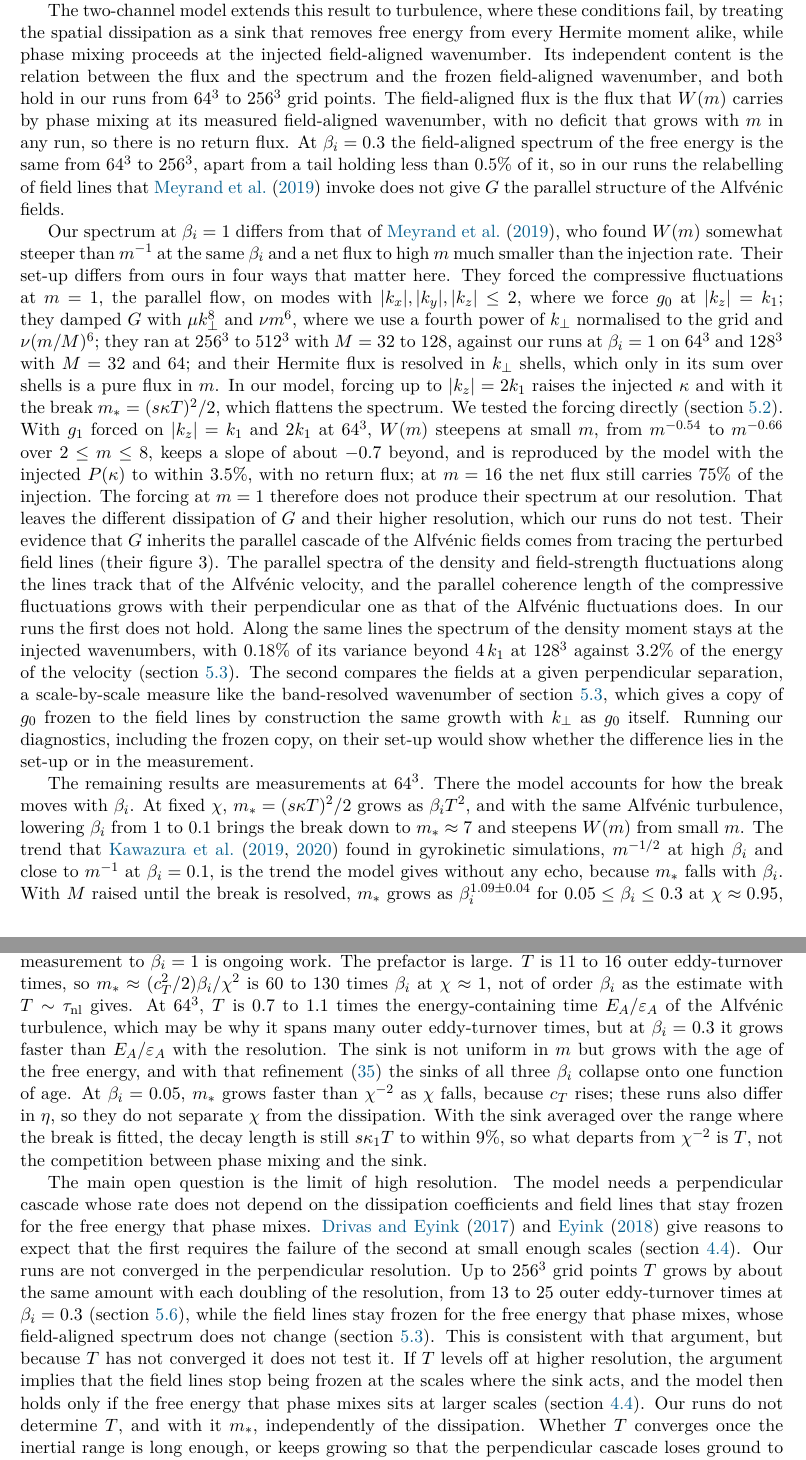
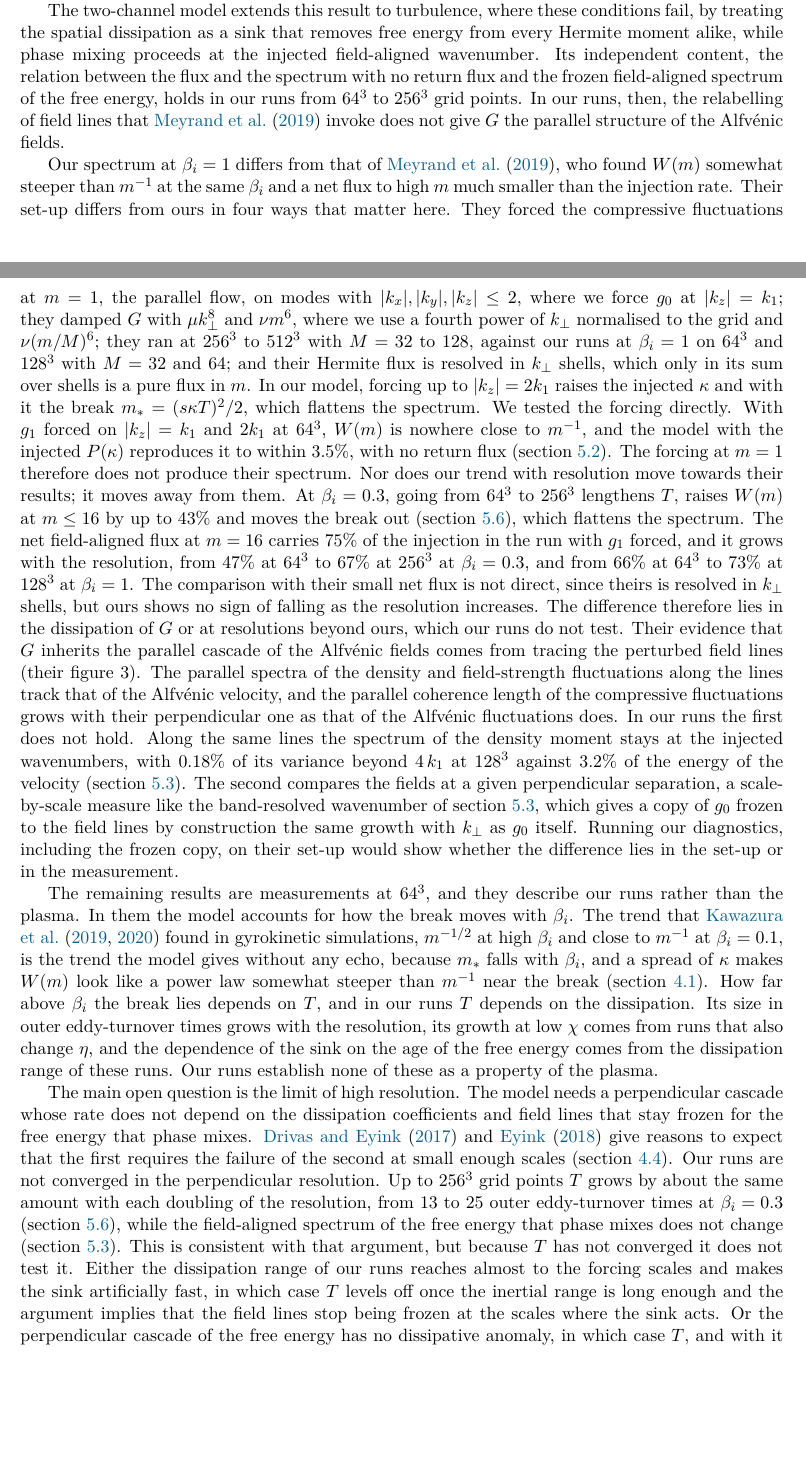
Before and after one commit to anjor/krmhd-research, a LaTeX paper (paper/phase-velocity-slices/main.tex, which reads paper/phase-velocity-slices/sections/08-discussion.tex): two parts of pages 26 and 27 of 34, joined at a grey line, cut so that both start at the same text, the shorter picture padded with empty space. Compiled offline with pdfLaTeX.

Commit message:
P1 abstract, introduction and discussion for referee report 2
Abstract (249 words): no chi, T in units of E_A/eps_A and of outer eddy
times as a 64^3 value, 'field-aligned Hermite flux', the passive-scalar
cascade as the model's proposal, and the age sink through the 64^3
dissipation range (items 1.8, 2.1, 2.8, 2.9, 3.1). Introduction: define
chi, k_perp,out, k_z,out and u_out (1.7, 1.2) and the injected pattern
(1.15); state the s = 0 run as not made (2.8); say which resolutions
exist at which beta_i (2.4); give the beta exponent with the model's 1.31
(2.10) and the D_perp/W caveat to result 3 (2.7); one sentence on what
S09 lacks (2.11); drop 'order 100 rather than 1' (2.1). Discussion: the
Meyrand resolution trend and the net flux at m = 16 (75%; 47% to 67% at
beta_i = 0.3 from 64^3 to 256^3; 66% to 73% at beta_i = 1, from
data/<run>/h1_analysis.json P_e/16/Pi_fa) (2.6); the 64^3 results
interpreted once instead of listed again (group 5, 3.2, 3.3).

```diff
--- a/paper/phase-velocity-slices/sections/08-discussion.tex
+++ b/paper/phase-velocity-slices/sections/08-discussion.tex
@@ -2,12 +2,14 @@
 
 The exact result of this paper is the frozen-line solution of section~\ref{sec:frozen}. With an ideal induction equation, smooth fields and no spatial dissipation of the compressive distribution, every volume-integrated single-point statistic, including $W(m)$ and the field-aligned Hermite flux, evolves as in linear phase mixing along the initial field lines, so such dynamics produces no stochastic echoes in $W(m)$.
 
-The two-channel model extends this result to turbulence, where these conditions fail, by treating the spatial dissipation as a sink that removes free energy from every Hermite moment alike, while phase mixing proceeds at the injected field-aligned wavenumber. Its independent content is the relation between the flux and the spectrum and the frozen field-aligned wavenumber, and both hold in our runs from $64^3$ to $256^3$ grid points. The field-aligned flux is the flux that $W(m)$ carries by phase mixing at its measured field-aligned wavenumber, with no deficit that grows with $m$ in any run, so there is no return flux. At $\beta_i=0.3$ the field-aligned spectrum of the free energy is the same from $64^3$ to $256^3$, apart from a tail holding less than 0.5\% of it, so in our runs the relabelling of field lines that \citet{Meyrand2019} invoke does not give $G$ the parallel structure of the Alfv\'enic fields.
+The two-channel model extends this result to turbulence, where these conditions fail, by treating the spatial dissipation as a sink that removes free energy from every Hermite moment alike, while phase mixing proceeds at the injected field-aligned wavenumber. Its independent content, the relation between the flux and the spectrum with no return flux and the frozen field-aligned spectrum of the free energy, holds in our runs from $64^3$ to $256^3$ grid points. In our runs, then, the relabelling of field lines that \citet{Meyrand2019} invoke does not give $G$ the parallel structure of the Alfv\'enic fields.
 
-Our spectrum at $\beta_i=1$ differs from that of \citet{Meyrand2019}, who found $W(m)$ somewhat steeper than $m^{-1}$ at the same $\beta_i$ and a net flux to high $m$ much smaller than the injection rate. Their set-up differs from ours in four ways that matter here. They forced the compressive fluctuations at $m=1$, the parallel flow, on modes with $|k_x|,|k_y|,|k_z|\le2$, where we force $g_0$ at $|k_z|=k_1$; they damped $G$ with $\mu k_\perp^8$ and $\nu m^6$, where we use a fourth power of $k_\perp$ normalised to the grid and $\nu(m/M)^6$; they ran at $256^3$ to $512^3$ with $M=32$ to 128, against our runs at $\beta_i=1$ on $64^3$ and $128^3$ with $M=32$ and 64; and their Hermite flux is resolved in $k_\perp$ shells, which only in its sum over shells is a pure flux in $m$. In our model, forcing up to $|k_z|=2k_1$ raises the injected $\kappa$ and with it the break $m_*=(s\kappa T)^2/2$, which flattens the spectrum. We tested the forcing directly (section~\ref{sim:mf1}). With $g_1$ forced on $|k_z|=k_1$ and $2k_1$ at $64^3$, $W(m)$ steepens at small $m$, from $m^{-0.54}$ to $m^{-0.66}$ over $2\le m\le8$, keeps a slope of about $-0.7$ beyond, and is reproduced by the model with the injected $P(\kappa)$ to within 3.5\%, with no return flux; at $m=16$ the net flux still carries 75\% of the injection. The forcing at $m=1$ therefore does not produce their spectrum at our resolution. That leaves the different dissipation of $G$ and their higher resolution, which our runs do not test. Their evidence that $G$ inherits the parallel cascade of the Alfv\'enic fields comes from tracing the perturbed field lines (their figure~3). The parallel spectra of the density and field-strength fluctuations along the lines track that of the Alfv\'enic velocity, and the parallel coherence length of the compressive fluctuations grows with their perpendicular one as that of the Alfv\'enic fluctuations does. In our runs the first does not hold. Along the same lines the spectrum of the density moment stays at the injected wavenumbers, with 0.18\% of its variance beyond $4\,k_1$ at $128^3$ against 3.2\% of the energy of the velocity (section~\ref{sim:kpar}). The second compares the fields at a given perpendicular separation, a scale-by-scale measure like the band-resolved wavenumber of section~\ref{sim:kpar}, which gives a copy of $g_0$ frozen to the field lines by construction the same growth with $k_\perp$ as $g_0$ itself. Running our diagnostics, including the frozen copy, on their set-up would show whether the difference lies in the set-up or in the measurement.
+Our spectrum at $\beta_i=1$ differs from that of \citet{Meyrand2019}, who found $W(m)$ somewhat steeper than $m^{-1}$ at the same $\beta_i$ and a net flux to high $m$ much smaller than the injection rate. Their set-up differs from ours in four ways that matter here. They forced the compressive fluctuations at $m=1$, the parallel flow, on modes with $|k_x|,|k_y|,|k_z|\le2$, where we force $g_0$ at $|k_z|=k_1$; they damped $G$ with $\mu k_\perp^8$ and $\nu m^6$, where we use a fourth power of $k_\perp$ normalised to the grid and $\nu(m/M)^6$; they ran at $256^3$ to $512^3$ with $M=32$ to 128, against our runs at $\beta_i=1$ on $64^3$ and $128^3$ with $M=32$ and 64; and their Hermite flux is resolved in $k_\perp$ shells, which only in its sum over shells is a pure flux in $m$. In our model, forcing up to $|k_z|=2k_1$ raises the injected $\kappa$ and with it the break $m_*=(s\kappa T)^2/2$, which flattens the spectrum. We tested the forcing directly. With $g_1$ forced on $|k_z|=k_1$ and $2k_1$ at $64^3$, $W(m)$ is nowhere close to $m^{-1}$, and the model with the injected $P(\kappa)$ reproduces it to within 3.5\%, with no return flux (section~\ref{sim:mf1}). The forcing at $m=1$ therefore does not produce their spectrum. Nor does our trend with resolution move towards their results; it moves away from them. At $\beta_i=0.3$, going from $64^3$ to $256^3$ lengthens $T$, raises $W(m)$ at $m\le16$ by up to 43\% and moves the break out (section~\ref{sim:resolution}), which flattens the spectrum. The net field-aligned flux at $m=16$ carries 75\% of the injection in the run with $g_1$ forced, and it grows with the resolution, from 47\% at $64^3$ to 67\% at $256^3$ at $\beta_i=0.3$, and from 66\% at $64^3$ to 73\% at $128^3$ at $\beta_i=1$. The comparison with their small net flux is not direct, since theirs is resolved in $k_\perp$ shells, but ours shows no sign of falling as the resolution increases. The difference therefore lies in the dissipation of $G$ or at resolutions beyond ours, which our runs do not test. Their evidence that $G$ inherits the parallel cascade of the Alfv\'enic fields comes from tracing the perturbed field lines (their figure~3). The parallel spectra of the density and field-strength fluctuations along the lines track that of the Alfv\'enic velocity, and the parallel coherence length of the compressive fluctuations grows with their perpendicular one as that of the Alfv\'enic fluctuations does. In our runs the first does not hold. Along the same lines the spectrum of the density moment stays at the injected wavenumbers, with 0.18\% of its variance beyond $4\,k_1$ at $128^3$ against 3.2\% of the energy of the velocity (section~\ref{sim:kpar}).
+% INTEGRATE: 1.9 (shares at the common threshold)
+ The second compares the fields at a given perpendicular separation, a scale-by-scale measure like the band-resolved wavenumber of section~\ref{sim:kpar}, which gives a copy of $g_0$ frozen to the field lines by construction the same growth with $k_\perp$ as $g_0$ itself. Running our diagnostics, including the frozen copy, on their set-up would show whether the difference lies in the set-up or in the measurement.
 
-The remaining results are measurements at $64^3$. There the model accounts for how the break moves with $\beta_i$. At fixed $\chi$, $m_*=(s\kappa T)^2/2$ grows as $\beta_iT^2$, and with the same Alfv\'enic turbulence, lowering $\beta_i$ from 1 to 0.1 brings the break down to $m_*\approx7$ and steepens $W(m)$ from small $m$. The trend that \citet{Kawazura2019,Kawazura2020} found in gyrokinetic simulations, $m^{-1/2}$ at high $\beta_i$ and close to $m^{-1}$ at $\beta_i=0.1$, is the trend the model gives without any echo, because $m_*$ falls with $\beta_i$. With $M$ raised until the break is resolved, $m_*$ grows as $\beta_i^{1.09\pm0.04}$ for $0.05\le\beta_i\le0.3$ at $\chi\approx0.95$, close to proportional. At $\beta_i=1$ the break of our $64^3$ runs lies beyond $m=M$, and extending the measurement to $\beta_i=1$ is ongoing work. The prefactor is large. $T$ is 11 to 16 outer eddy-turnover times, so $m_*\approx(c_T^2/2)\beta_i/\chi^2$ is 60 to 130 times $\beta_i$ at $\chi\approx1$, not of order $\beta_i$ as the estimate with $T\sim\tau_{\rm nl}$ gives. At $64^3$, $T$ is 0.7 to 1.1 times the energy-containing time $E_A/\eps_A$ of the Alfv\'enic turbulence, which may be why it spans many outer eddy-turnover times, but at $\beta_i=0.3$ it grows faster than $E_A/\eps_A$ with the resolution. The sink is not uniform in $m$ but grows with the age of the free energy, and with that refinement (\ref{eq:Wage}) the sinks of all three $\beta_i$ collapse onto one function of age. At $\beta_i=0.05$, $m_*$ grows faster than $\chi^{-2}$ as $\chi$ falls, because $c_T$ rises; these runs also differ in $\eta$, so they do not separate $\chi$ from the dissipation. With the sink averaged over the range where the break is fitted, the decay length is still $s\kappa_1T$ to within 9\%, so what departs from $\chi^{-2}$ is $T$, not the competition between phase mixing and the sink.
+The remaining results are measurements at $64^3$, and they describe our runs rather than the plasma. In them the model accounts for how the break moves with $\beta_i$. The trend that \citet{Kawazura2019,Kawazura2020} found in gyrokinetic simulations, $m^{-1/2}$ at high $\beta_i$ and close to $m^{-1}$ at $\beta_i=0.1$, is the trend the model gives without any echo, because $m_*$ falls with $\beta_i$, and a spread of $\kappa$ makes $W(m)$ look like a power law somewhat steeper than $m^{-1}$ near the break (section~\ref{tc:channels}). How far above $\beta_i$ the break lies depends on $T$, and in our runs $T$ depends on the dissipation. Its size in outer eddy-turnover times grows with the resolution, its growth at low $\chi$ comes from runs that also change $\eta$, and the dependence of the sink on the age of the free energy comes from the dissipation range of these runs. Our runs establish none of these as a property of the plasma.
 
-The main open question is the limit of high resolution. The model needs a perpendicular cascade whose rate does not depend on the dissipation coefficients and field lines that stay frozen for the free energy that phase mixes. \citet{DrivasEyink2017} and \citet{Eyink2018} give reasons to expect that the first requires the failure of the second at small enough scales (section~\ref{tc:limits}). Our runs are not converged in the perpendicular resolution. Up to $256^3$ grid points $T$ grows by about the same amount with each doubling of the resolution, from 13 to 25 outer eddy-turnover times at $\beta_i=0.3$ (section~\ref{sim:resolution}), while the field lines stay frozen for the free energy that phase mixes, whose field-aligned spectrum does not change (section~\ref{sim:kpar}). This is consistent with that argument, but because $T$ has not converged it does not test it. If $T$ levels off at higher resolution, the argument implies that the field lines stop being frozen at the scales where the sink acts, and the model then holds only if the free energy that phase mixes sits at larger scales (section~\ref{tc:limits}). Our runs do not determine $T$, and with it $m_*$, independently of the dissipation. Whether $T$ converges once the inertial range is long enough, or keeps growing so that the perpendicular cascade loses ground to phase mixing as the dissipation weakens, needs higher resolution than we reach.
+The main open question is the limit of high resolution. The model needs a perpendicular cascade whose rate does not depend on the dissipation coefficients and field lines that stay frozen for the free energy that phase mixes. \citet{DrivasEyink2017} and \citet{Eyink2018} give reasons to expect that the first requires the failure of the second at small enough scales (section~\ref{tc:limits}). Our runs are not converged in the perpendicular resolution. Up to $256^3$ grid points $T$ grows by about the same amount with each doubling of the resolution, from 13 to 25 outer eddy-turnover times at $\beta_i=0.3$ (section~\ref{sim:resolution}), while the field-aligned spectrum of the free energy that phase mixes does not change (section~\ref{sim:kpar}). This is consistent with that argument, but because $T$ has not converged it does not test it. Either the dissipation range of our runs reaches almost to the forcing scales and makes the sink artificially fast, in which case $T$ levels off once the inertial range is long enough and the argument implies that the field lines stop being frozen at the scales where the sink acts. Or the perpendicular cascade of the free energy has no dissipative anomaly, in which case $T$, and with it $m_*$, keeps growing as the dissipation weakens, and the perpendicular cascade loses ground to phase mixing. Deciding between the two needs higher resolution than we reach.
 
 The results hold for $k_\perp\rho_i\to0$. At finite $k_\perp\rho_i$ the Landau coupling depends on the wavenumber, the advection depends on $v_\perp$ and the compressive fluctuations act back on the Alfv\'enic ones \citep{Chandran2026}, so the distribution is no longer carried by a single flow, its streaming term no longer acts at each point separately, and the frozen-line solution does not hold in this form.
```
Also changed, not shown: paper/phase-velocity-slices/sections/00-abstract.tex (+1 -1 lines), paper/phase-velocity-slices/sections/01-intro.tex (+9 -5 lines).
